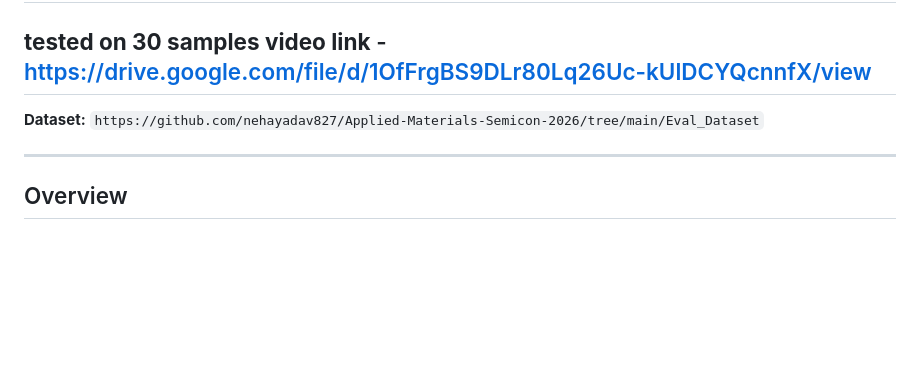
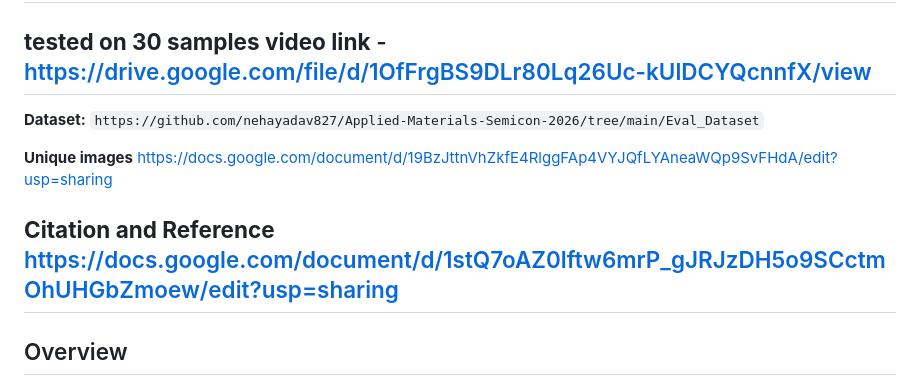
Before and after one commit to nehayadav827/Applied-Materials-Semicon-2026, a Markdown page: README.md, the part around the change. GitHub-like rendering; blank space fills up the shorter version.

```diff
--- a/README.md
+++ b/README.md
@@ -9,6 +9,9 @@
 --
 **Dataset:** `https://github.com/nehayadav827/Applied-Materials-Semicon-2026/tree/main/Eval_Dataset`
 
+**Unique images** https://docs.google.com/document/d/19BzJttnVhZkfE4RlggFAp4VYJQfLYAneaWQp9SvFHdA/edit?usp=sharing
+
+**Citation and Reference** https://docs.google.com/document/d/1stQ7oAZ0lftw6mrP_gJRJzDH5o9SCctmOhUHGbZmoew/edit?usp=sharing
 ---
 
 ## Overview
```
